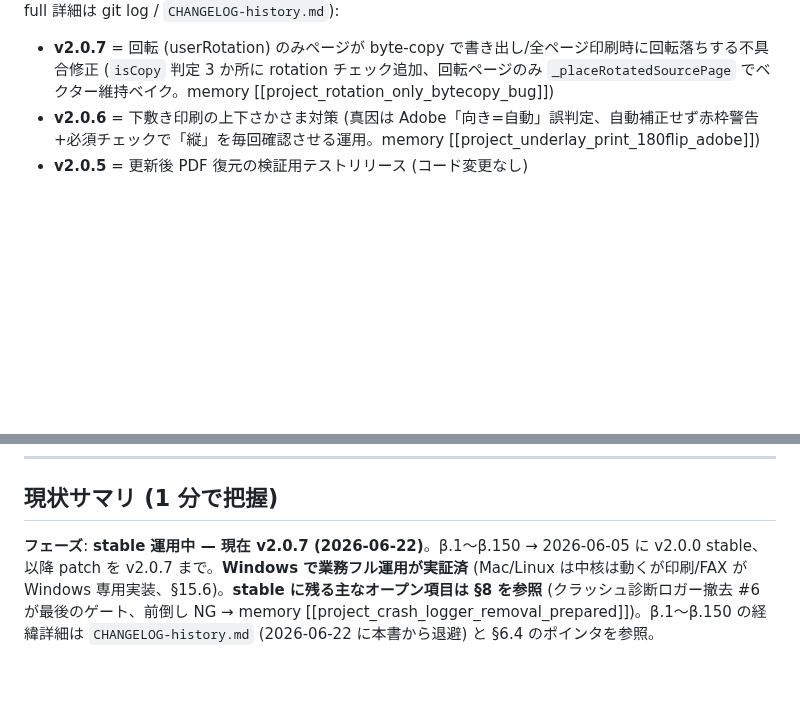
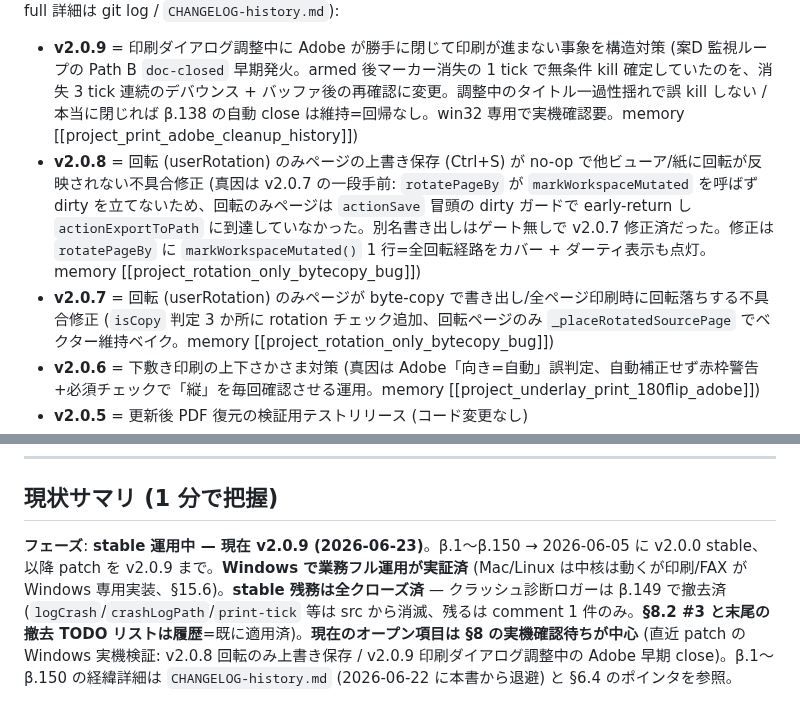
Before and after one commit to windom21-cpu/k-pdf3, a Markdown page: HANDOVER.md, 2 parts joined by grey strips. GitHub-like rendering; blank space fills up the shorter version.

```diff
--- a/HANDOVER.md
+++ b/HANDOVER.md
@@ -5,4 +5,6 @@
 stable 後の patch (要約。full 詳細は git log / `CHANGELOG-history.md`):
+- **v2.0.9** = 印刷ダイアログ調整中に Adobe が勝手に閉じて印刷が進まない事象を構造対策 (案D 監視ループの Path B `doc-closed` 早期発火。armed 後マーカー消失の 1 tick で無条件 kill 確定していたのを、消失 3 tick 連続のデバウンス + バッファ後の再確認に変更。調整中のタイトル一過性揺れで誤 kill しない / 本当に閉じれば β.138 の自動 close は維持=回帰なし。win32 専用で実機確認要。memory [[project_print_adobe_cleanup_history]])
+- **v2.0.8** = 回転 (userRotation) のみページの上書き保存 (Ctrl+S) が no-op で他ビューア/紙に回転が反映されない不具合修正 (真因は v2.0.7 の一段手前: `rotatePageBy` が `markWorkspaceMutated` を呼ばず dirty を立てないため、回転のみページは `actionSave` 冒頭の dirty ガードで early-return し `actionExportToPath` に到達していなかった。別名書き出しはゲート無しで v2.0.7 修正済だった。修正は `rotatePageBy` に `markWorkspaceMutated()` 1 行=全回転経路をカバー + ダーティ表示も点灯。memory [[project_rotation_only_bytecopy_bug]])
 - **v2.0.7** = 回転 (userRotation) のみページが byte-copy で書き出し/全ページ印刷時に回転落ちする不具合修正 (`isCopy` 判定 3 か所に rotation チェック追加、回転ページのみ `_placeRotatedSourcePage` でベクター維持ベイク。memory [[project_rotation_only_bytecopy_bug]])
 - **v2.0.6** = 下敷き印刷の上下さかさま対策 (真因は Adobe「向き=自動」誤判定、自動補正せず赤枠警告+必須チェックで「縦」を毎回確認させる運用。memory [[project_underlay_print_180flip_adobe]])
 - **v2.0.5** = 更新後 PDF 復元の検証用テストリリース (コード変更なし)
@@ -20,5 +22,5 @@ stable 後の patch (要約。full 詳細は git log / `CHANGELOG-history.md`):
 
 ## 現状サマリ (1 分で把握)
 
-**フェーズ**: **stable 運用中 — 現在 v2.0.7 (2026-06-22)**。β.1〜β.150 → 2026-06-05 に v2.0.0 stable、以降 patch を v2.0.7 まで。**Windows で業務フル運用が実証済** (Mac/Linux は中核は動くが印刷/FAX が Windows 専用実装、§15.6)。**stable に残る主なオープン項目は §8 を参照** (クラッシュ診断ロガー撤去 #6 が最後のゲート、前倒し NG → memory [[project_crash_logger_removal_prepared]])。β.1〜β.150 の経緯詳細は `CHANGELOG-history.md` (2026-06-22 に本書から退避) と §6.4 のポインタを参照。
+**フェーズ**: **stable 運用中 — 現在 v2.0.9 (2026-06-23)**。β.1〜β.150 → 2026-06-05 に v2.0.0 stable、以降 patch を v2.0.9 まで。**Windows で業務フル運用が実証済** (Mac/Linux は中核は動くが印刷/FAX が Windows 専用実装、§15.6)。**stable 残務は全クローズ済** — クラッシュ診断ロガーは β.149 で撤去済 (`logCrash`/`crashLogPath`/`print-tick` 等は src から消滅、残るは comment 1 件のみ。**§8.2 #3 と末尾の撤去 TODO リストは履歴**=既に適用済)。**現在のオープン項目は §8 の実機確認待ちが中心** (直近 patch の Windows 実機検証: v2.0.8 回転のみ上書き保存 / v2.0.9 印刷ダイアログ調整中の Adobe 早期 close)。β.1〜β.150 の経緯詳細は `CHANGELOG-history.md` (2026-06-22 に本書から退避) と §6.4 のポインタを参照。
 
```
Also changed, not shown: other parts of HANDOVER.md (+3 -3 lines).
